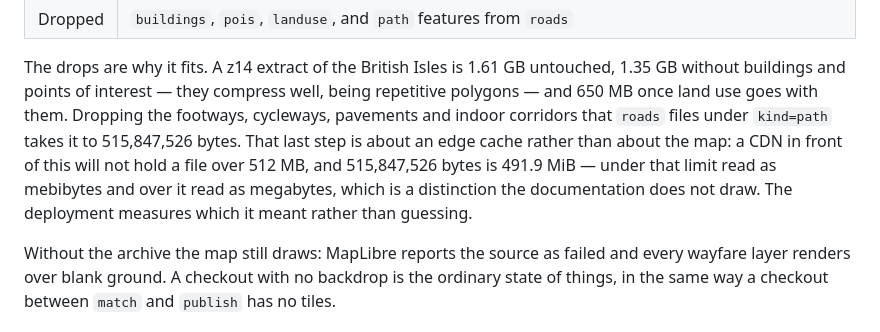
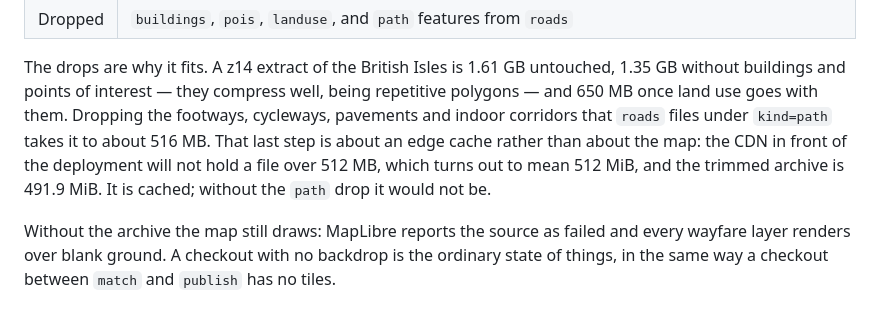
Before and after one commit to benmandrew/wayfare, a Markdown page: web/README.md, the part around the change. Drawn GitHub-style.

Commit message:
docs(basemap): state the measured cache limit rather than the ambiguity
The CDN's 512 MB cacheable-file limit means 512 MiB, measured against
the deployed archive: 491.9 MiB, answering `cf-cache-status: HIT` on a
ranged request. The `path` drop is what fits it under.

```diff
--- a/web/README.md
+++ b/web/README.md
@@ -40,11 +40,10 @@ What it must be, which is what the vendored style is generated against:
 The drops are why it fits. A z14 extract of the British Isles is 1.61 GB untouched, 1.35 GB
 without buildings and points of interest — they compress well, being repetitive polygons —
 and 650 MB once land use goes with them. Dropping the footways, cycleways, pavements and
-indoor corridors that `roads` files under `kind=path` takes it to 515,847,526 bytes. That
-last step is about an edge cache rather than about the map: a CDN in front of this will not
-hold a file over 512 MB, and 515,847,526 bytes is 491.9 MiB — under that limit read as
-mebibytes and over it read as megabytes, which is a distinction the documentation does not
-draw. The deployment measures which it meant rather than guessing.
+indoor corridors that `roads` files under `kind=path` takes it to about 516 MB. That last
+step is about an edge cache rather than about the map: the CDN in front of the deployment
+will not hold a file over 512 MB, which turns out to mean 512 MiB, and the trimmed archive
+is 491.9 MiB. It is cached; without the `path` drop it would not be.
 
 Without the archive the map still draws: MapLibre reports the source as failed and every
 wayfare layer renders over blank ground. A checkout with no backdrop is the ordinary state
```
